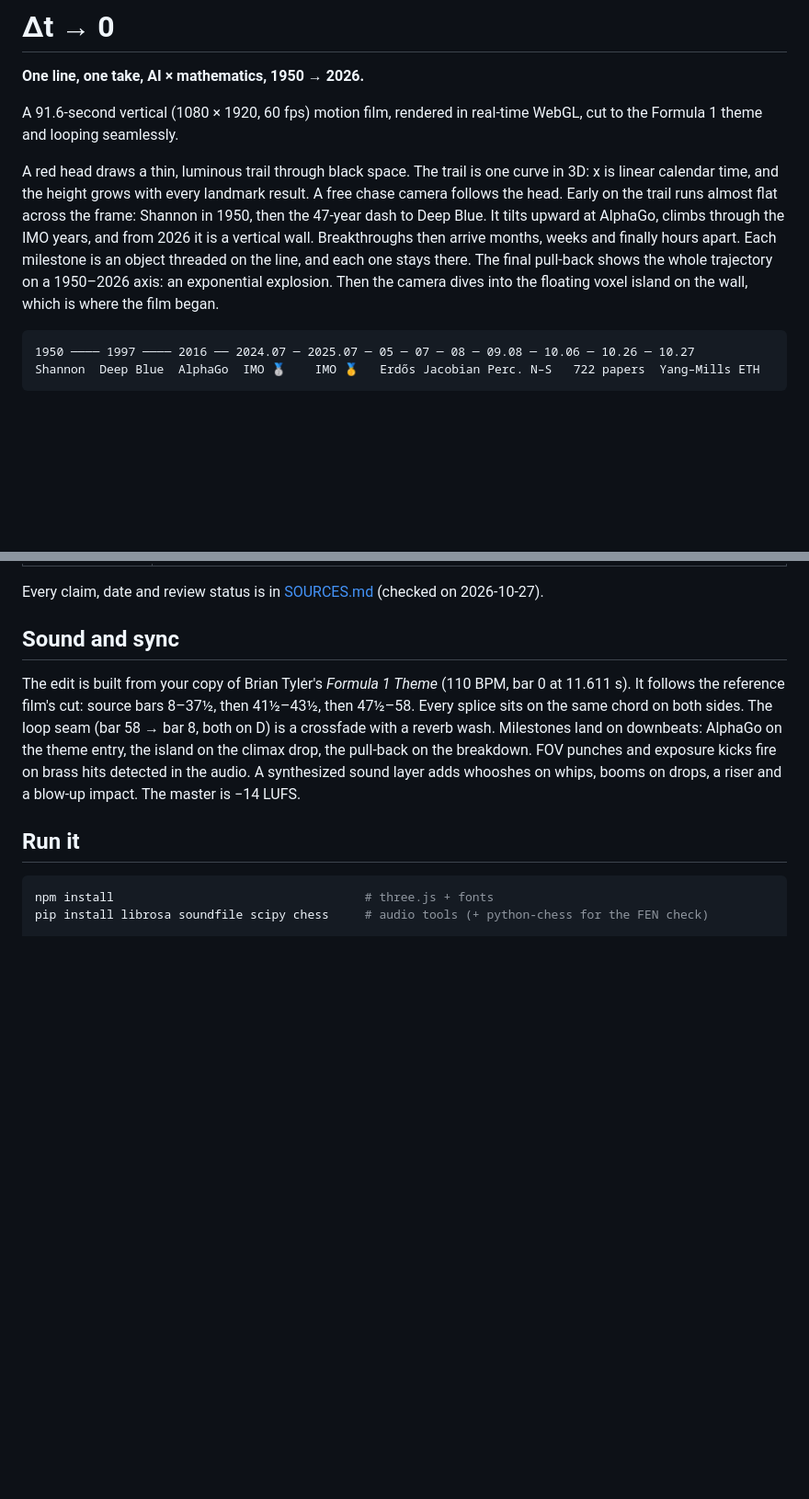
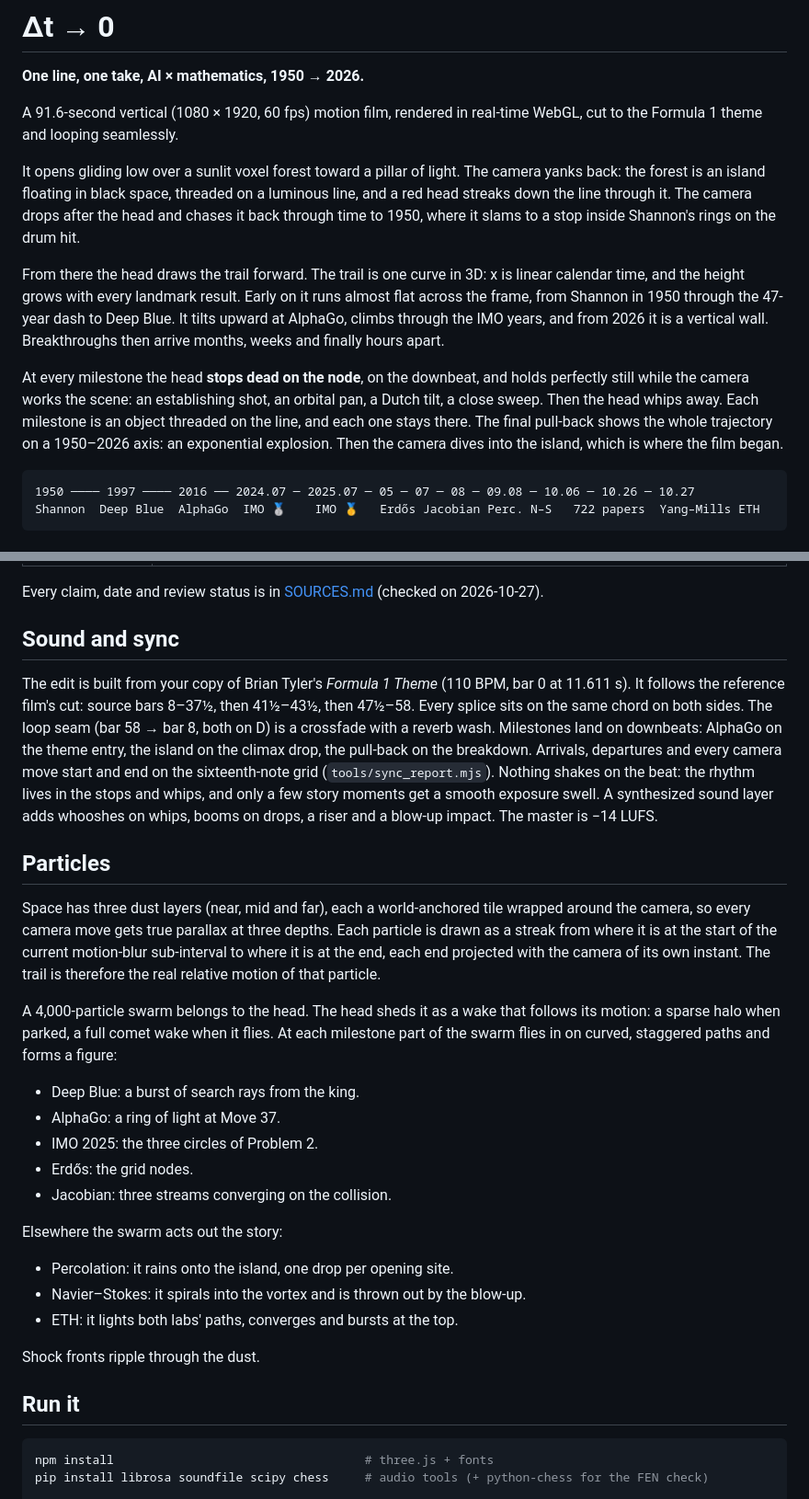
Before and after one commit to dc8jd2yk6k-jpg/math, a Markdown page: README.md, 2 parts joined by grey strips. Shown at 92% size. Rendered like a GitHub page; blank space fills up the shorter version.

Commit message:
README: stop-and-orbit grammar, particles, the check tools
Co-Authored-By: Claude Opus 5.5 <noreply@anthropic.com>
Claude-Session: https://claude.ai/code/session_01Hkt9vgcvLJ7u3CyYJuHyED

````diff
--- a/README.md
+++ b/README.md
@@ -5,14 +5,22 @@
 A 91.6-second vertical (1080 × 1920, 60 fps) motion film, rendered in real-time WebGL, cut to the
 Formula 1 theme and looping seamlessly.
 
-A red head draws a thin, luminous trail through black space. The trail is one curve in 3D: x is
-linear calendar time, and the height grows with every landmark result. A free chase camera follows
-the head. Early on the trail runs almost flat across the frame: Shannon in 1950, then the 47-year
-dash to Deep Blue. It tilts upward at AlphaGo, climbs through the IMO years, and from 2026 it is
-a vertical wall. Breakthroughs then arrive months, weeks and finally hours apart. Each milestone is
-an object threaded on the line, and each one stays there. The final pull-back shows the whole
-trajectory on a 1950–2026 axis: an exponential explosion. Then the camera dives into the floating
-voxel island on the wall, which is where the film began.
+It opens gliding low over a sunlit voxel forest toward a pillar of light. The camera yanks back:
+the forest is an island floating in black space, threaded on a luminous line, and a red head
+streaks down the line through it. The camera drops after the head and chases it back through time
+to 1950, where it slams to a stop inside Shannon's rings on the drum hit.
+
+From there the head draws the trail forward. The trail is one curve in 3D: x is linear calendar
+time, and the height grows with every landmark result. Early on it runs almost flat across the
+frame, from Shannon in 1950 through the 47-year dash to Deep Blue. It tilts upward at AlphaGo,
+climbs through the IMO years, and from 2026 it is a vertical wall. Breakthroughs then arrive
+months, weeks and finally hours apart.
+
+At every milestone the head **stops dead on the node**, on the downbeat, and holds perfectly
+still while the camera works the scene: an establishing shot, an orbital pan, a Dutch tilt, a
+close sweep. Then the head whips away. Each milestone is an object threaded on the line, and each
+one stays there. The final pull-back shows the whole trajectory on a 1950–2026 axis: an
+exponential explosion. Then the camera dives into the island, which is where the film began.
 
 ```
 1950 ──── 1997 ──── 2016 ── 2024.07 ─ 2025.07 ─ 05 ─ 07 ─ 08 ─ 09.08 ─ 10.06 ─ 10.26 ─ 10.27
@@ -43,9 +51,34 @@ The edit is built from your copy of Brian Tyler's *Formula 1 Theme* (110 BPM, ba
 It follows the reference film's cut: source bars 8–37½, then 41½–43½, then 47½–58. Every splice
 sits on the same chord on both sides. The loop seam (bar 58 → bar 8, both on D) is a crossfade with
 a reverb wash. Milestones land on downbeats: AlphaGo on the theme entry, the island on the climax
-drop, the pull-back on the breakdown. FOV punches and exposure kicks fire on brass hits detected in
-the audio. A synthesized sound layer adds whooshes on whips, booms on drops, a riser and a blow-up
-impact. The master is −14 LUFS.
+drop, the pull-back on the breakdown. Arrivals, departures and every camera move start and end on
+the sixteenth-note grid (`tools/sync_report.mjs`). Nothing shakes on the beat: the rhythm lives in
+the stops and whips, and only a few story moments get a smooth exposure swell. A synthesized sound
+layer adds whooshes on whips, booms on drops, a riser and a blow-up impact. The master is −14 LUFS.
+
+## Particles
+
+Space has three dust layers (near, mid and far), each a world-anchored tile wrapped around the
+camera, so every camera move gets true parallax at three depths. Each particle is drawn as a
+streak from where it is at the start of the current motion-blur sub-interval to where it is at the
+end, each end projected with the camera of its own instant. The trail is therefore the real
+relative motion of that particle.
+
+A 4,000-particle swarm belongs to the head. The head sheds it as a wake that follows its motion:
+a sparse halo when parked, a full comet wake when it flies. At each milestone part of the swarm
+flies in on curved, staggered paths and forms a figure:
+- Deep Blue: a burst of search rays from the king.
+- AlphaGo: a ring of light at Move 37.
+- IMO 2025: the three circles of Problem 2.
+- Erdős: the grid nodes.
+- Jacobian: three streams converging on the collision.
+
+Elsewhere the swarm acts out the story:
+- Percolation: it rains onto the island, one drop per opening site.
+- Navier–Stokes: it spirals into the vortex and is thrown out by the blow-up.
+- ETH: it lights both labs' paths, converges and bursts at the top.
+
+Shock fronts ripple through the dust.
 
 ## Run it
 
````
Also changed, not shown: other parts of README.md (+15 -4 lines).
